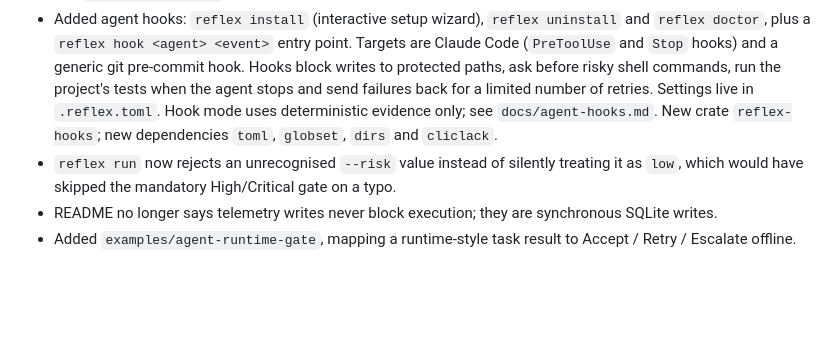
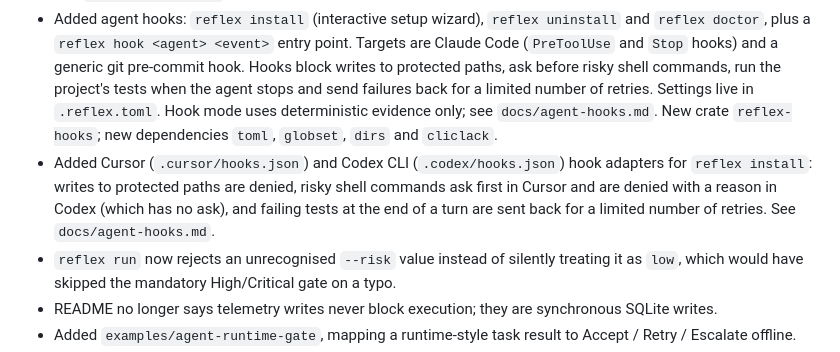
Before and after one commit to rustfuture/reflex-control, a Markdown page: CHANGELOG.md, the part around the change. Drawn GitHub-style; blank space fills up the shorter version.

Commit message:
List the Cursor and Codex CLI adapters in the 0.4.0 changelog (#20)

```diff
--- a/CHANGELOG.md
+++ b/CHANGELOG.md
@@ -12,6 +12,7 @@ All notable changes to Reflex Control are documented here.
 
 - Added prebuilt release binaries and one-line installers. A `v*` tag now builds `reflex` for Linux (x86_64, aarch64), macOS (Intel, Apple Silicon) and Windows (x86_64) and publishes archives with SHA-256 checksums; `install.sh` (macOS/Linux) and `install.ps1` (Windows) download, verify and install the right one without Rust. See `docs/releasing.md`.
 - Added agent hooks: `reflex install` (interactive setup wizard), `reflex uninstall` and `reflex doctor`, plus a `reflex hook <agent> <event>` entry point. Targets are Claude Code (`PreToolUse` and `Stop` hooks) and a generic git pre-commit hook. Hooks block writes to protected paths, ask before risky shell commands, run the project's tests when the agent stops and send failures back for a limited number of retries. Settings live in `.reflex.toml`. Hook mode uses deterministic evidence only; see `docs/agent-hooks.md`. New crate `reflex-hooks`; new dependencies `toml`, `globset`, `dirs` and `cliclack`.
+- Added Cursor (`.cursor/hooks.json`) and Codex CLI (`.codex/hooks.json`) hook adapters for `reflex install`: writes to protected paths are denied, risky shell commands ask first in Cursor and are denied with a reason in Codex (which has no ask), and failing tests at the end of a turn are sent back for a limited number of retries. See `docs/agent-hooks.md`.
 - `reflex run` now rejects an unrecognised `--risk` value instead of silently treating it as `low`, which would have skipped the mandatory High/Critical gate on a typo.
 - README no longer says telemetry writes never block execution; they are synchronous SQLite writes.
 - Added `examples/agent-runtime-gate`, mapping a runtime-style task result to Accept / Retry / Escalate offline.
```
